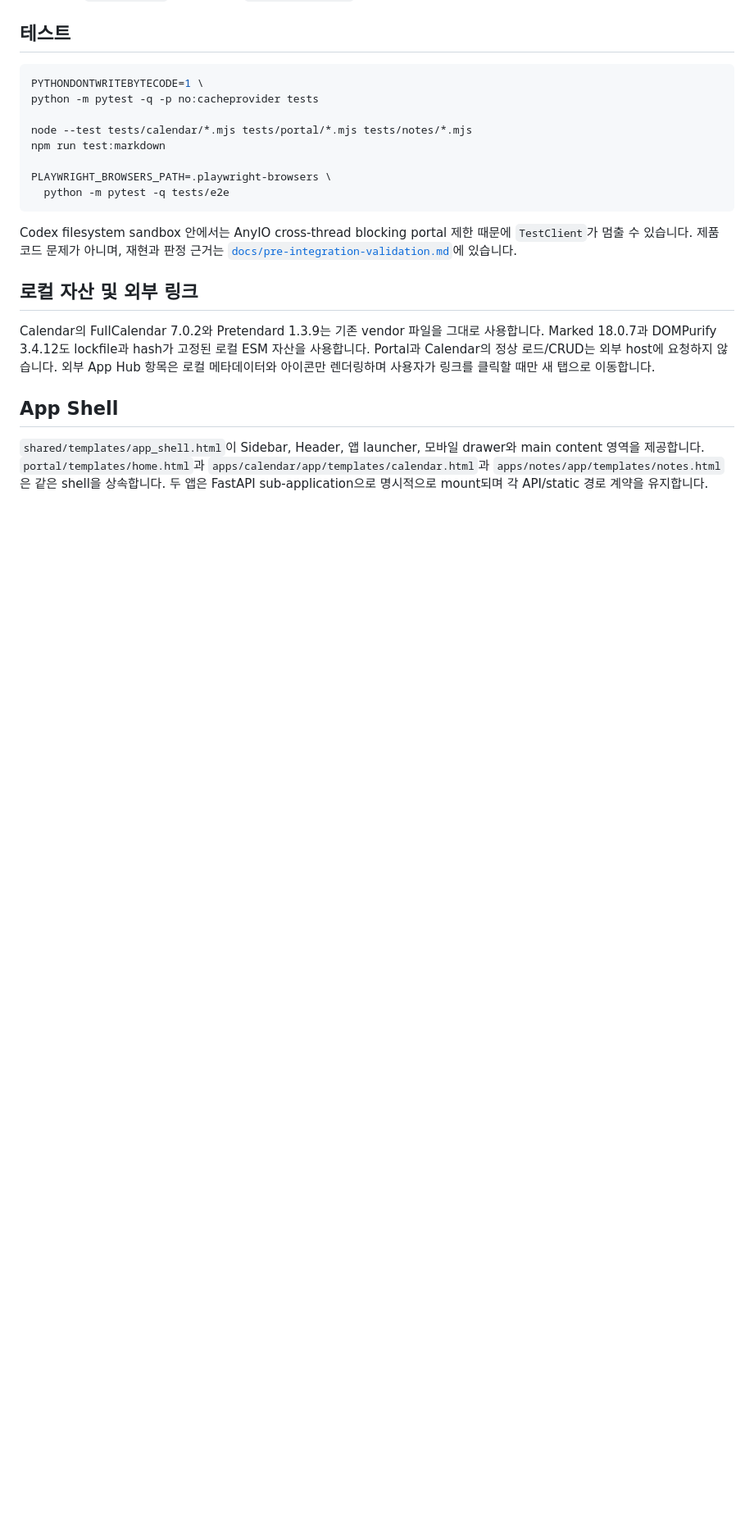
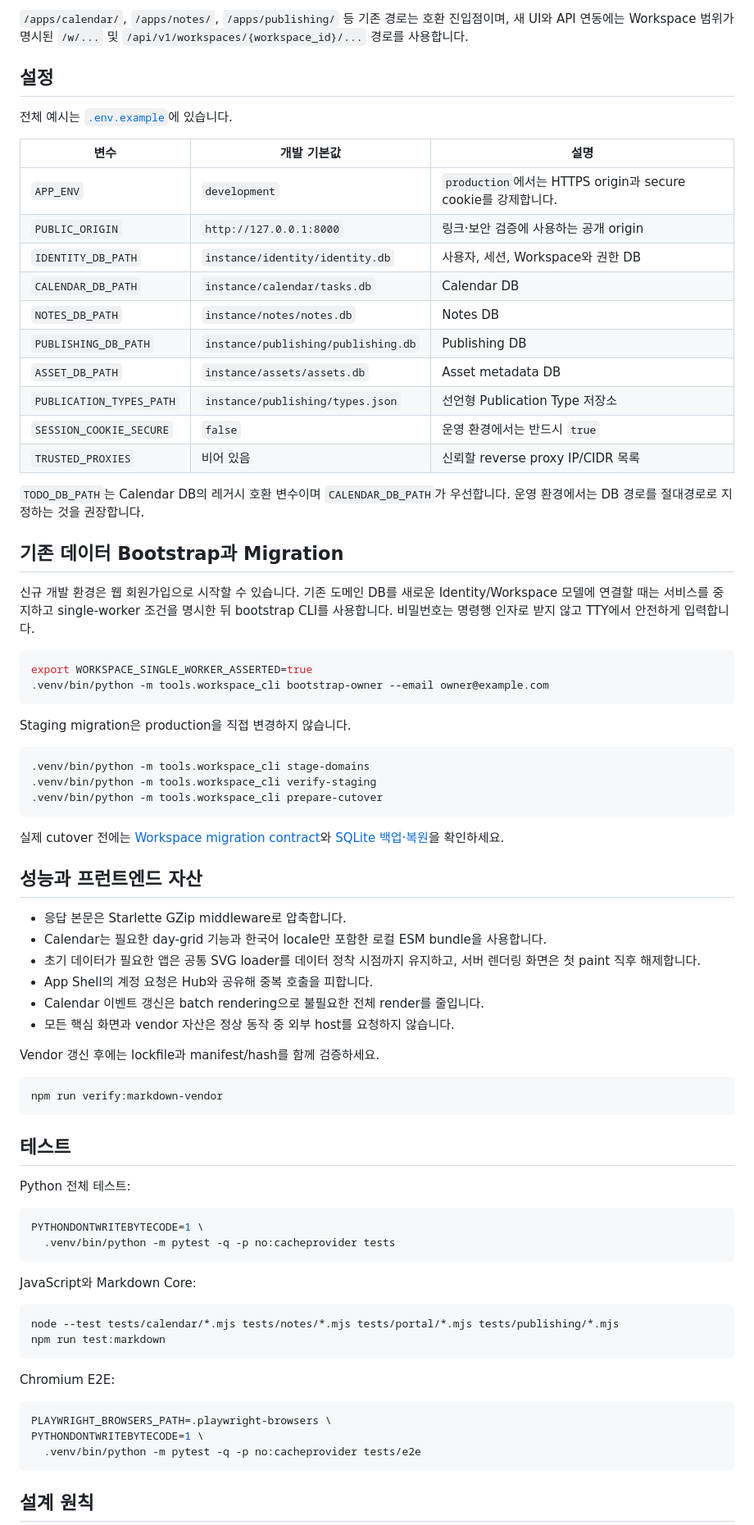
Before and after one commit to eastkyun/self-workspace, a Markdown page: README.md, the part around one of its changes. Shown at 82% size. Rendered like a GitHub page; blank space fills up the shorter version.

Commit message:
docs: refresh workspace README

````diff
--- a/README.md
+++ b/README.md
@@ -70,33 +97,90 @@ NOTES_DB_PATH=/absolute/path/notes.db python -m uvicorn portal.main:app
+`/apps/calendar/`, `/apps/notes/`, `/apps/publishing/` 등 기존 경로는 호환 진입점이며,
+새 UI와 API 연동에는 Workspace 범위가 명시된 `/w/...` 및
+`/api/v1/workspaces/{workspace_id}/...` 경로를 사용합니다.
+
+## 설정
+
+전체 예시는 [`.env.example`](.env.example)에 있습니다.
+
+| 변수 | 개발 기본값 | 설명 |
+| --- | --- | --- |
+| `APP_ENV` | `development` | `production`에서는 HTTPS origin과 secure cookie를 강제합니다. |
+| `PUBLIC_ORIGIN` | `http://127.0.0.1:8000` | 링크·보안 검증에 사용하는 공개 origin |
+| `IDENTITY_DB_PATH` | `instance/identity/identity.db` | 사용자, 세션, Workspace와 권한 DB |
+| `CALENDAR_DB_PATH` | `instance/calendar/tasks.db` | Calendar DB |
+| `NOTES_DB_PATH` | `instance/notes/notes.db` | Notes DB |
+| `PUBLISHING_DB_PATH` | `instance/publishing/publishing.db` | Publishing DB |
+| `ASSET_DB_PATH` | `instance/assets/assets.db` | Asset metadata DB |
+| `PUBLICATION_TYPES_PATH` | `instance/publishing/types.json` | 선언형 Publication Type 저장소 |
+| `SESSION_COOKIE_SECURE` | `false` | 운영 환경에서는 반드시 `true` |
+| `TRUSTED_PROXIES` | 비어 있음 | 신뢰할 reverse proxy IP/CIDR 목록 |
+
+`TODO_DB_PATH`는 Calendar DB의 레거시 호환 변수이며 `CALENDAR_DB_PATH`가 우선합니다.
+운영 환경에서는 DB 경로를 절대경로로 지정하는 것을 권장합니다.
+
+## 기존 데이터 Bootstrap과 Migration
+
+신규 개발 환경은 웹 회원가입으로 시작할 수 있습니다. 기존 도메인 DB를 새로운
+Identity/Workspace 모델에 연결할 때는 서비스를 중지하고 single-worker 조건을
+명시한 뒤 bootstrap CLI를 사용합니다. 비밀번호는 명령행 인자로 받지 않고 TTY에서
+안전하게 입력합니다.
+
+```bash
+export WORKSPACE_SINGLE_WORKER_ASSERTED=true
+.venv/bin/python -m tools.workspace_cli bootstrap-owner --email owner@example.com
+```
+
+Staging migration은 production을 직접 변경하지 않습니다.
+
+```bash
+.venv/bin/python -m tools.workspace_cli stage-domains
+.venv/bin/python -m tools.workspace_cli verify-staging
+.venv/bin/python -m tools.workspace_cli prepare-cutover
+```
+
+실제 cutover 전에는 [Workspace migration contract](docs/workspace-migration-contract.md)와
+[SQLite 백업·복원](docs/database-backup-restore.md)을 확인하세요.
+
+## 성능과 프런트엔드 자산
+
+- 응답 본문은 Starlette GZip middleware로 압축합니다.
+- Calendar는 필요한 day-grid 기능과 한국어 locale만 포함한 로컬 ESM bundle을
+  사용합니다.
+- 초기 데이터가 필요한 앱은 공통 SVG loader를 데이터 정착 시점까지 유지하고,
+  서버 렌더링 화면은 첫 paint 직후 해제합니다.
+- App Shell의 계정 요청은 Hub와 공유해 중복 호출을 피합니다.
+- Calendar 이벤트 갱신은 batch rendering으로 불필요한 전체 render를 줄입니다.
+- 모든 핵심 화면과 vendor 자산은 정상 동작 중 외부 host를 요청하지 않습니다.
+
+Vendor 갱신 후에는 lockfile과 manifest/hash를 함께 검증하세요.
+
+```bash
+npm run verify:markdown-vendor
+```
 
 ## 테스트
 
+Python 전체 테스트:
+
 ```bash
 PYTHONDONTWRITEBYTECODE=1 \
-python -m pytest -q -p no:cacheprovider tests
-
-node --test tests/calendar/*.mjs tests/portal/*.mjs tests/notes/*.mjs
-npm run test:markdown
-
-PLAYWRIGHT_BROWSERS_PATH=.playwright-browsers \
-  python -m pytest -q tests/e2e
+  .venv/bin/python -m pytest -q -p no:cacheprovider tests
 ```
 
-Codex filesystem sandbox 안에서는 AnyIO cross-thread blocking portal 제한 때문에 `TestClient`가
-멈출 수 있습니다. 제품 코드 문제가 아니며, 재현과 판정 근거는
-[`docs/pre-integration-validation.md`](docs/pre-integration-validation.md)에 있습니다.
+JavaScript와 Markdown Core:
 
-## 로컬 자산 및 외부 링크
+```bash
+node --test tests/calendar/*.mjs tests/notes/*.mjs tests/portal/*.mjs tests/publishing/*.mjs
+npm run test:markdown
+```
 
-Calendar의 FullCalendar 7.0.2와 Pretendard 1.3.9는 기존 vendor 파일을 그대로 사용합니다.
-Marked 18.0.7과 DOMPurify 3.4.12도 lockfile과 hash가 고정된 로컬 ESM 자산을 사용합니다.
-Portal과 Calendar의 정상 로드/CRUD는 외부 host에 요청하지 않습니다. 외부 App Hub 항목은 로컬
-메타데이터와 아이콘만 렌더링하며 사용자가 링크를 클릭할 때만 새 탭으로 이동합니다.
+Chromium E2E:
 
-## App Shell
+```bash
+PLAYWRIGHT_BROWSERS_PATH=.playwright-browsers \
+PYTHONDONTWRITEBYTECODE=1 \
+  .venv/bin/python -m pytest -q -p no:cacheprovider tests/e2e
+```
 
-`shared/templates/app_shell.html`이 Sidebar, Header, 앱 launcher, 모바일 drawer와 main content
-영역을 제공합니다. `portal/templates/home.html`과
-`apps/calendar/app/templates/calendar.html`과 `apps/notes/app/templates/notes.html`은 같은
-shell을 상속합니다. 두 앱은 FastAPI sub-application으로 명시적으로 mount되며 각 API/static
-경로 계약을 유지합니다.
+## 설계 원칙
 
````
Also changed, not shown: other parts of README.md (+88 -56 lines).
